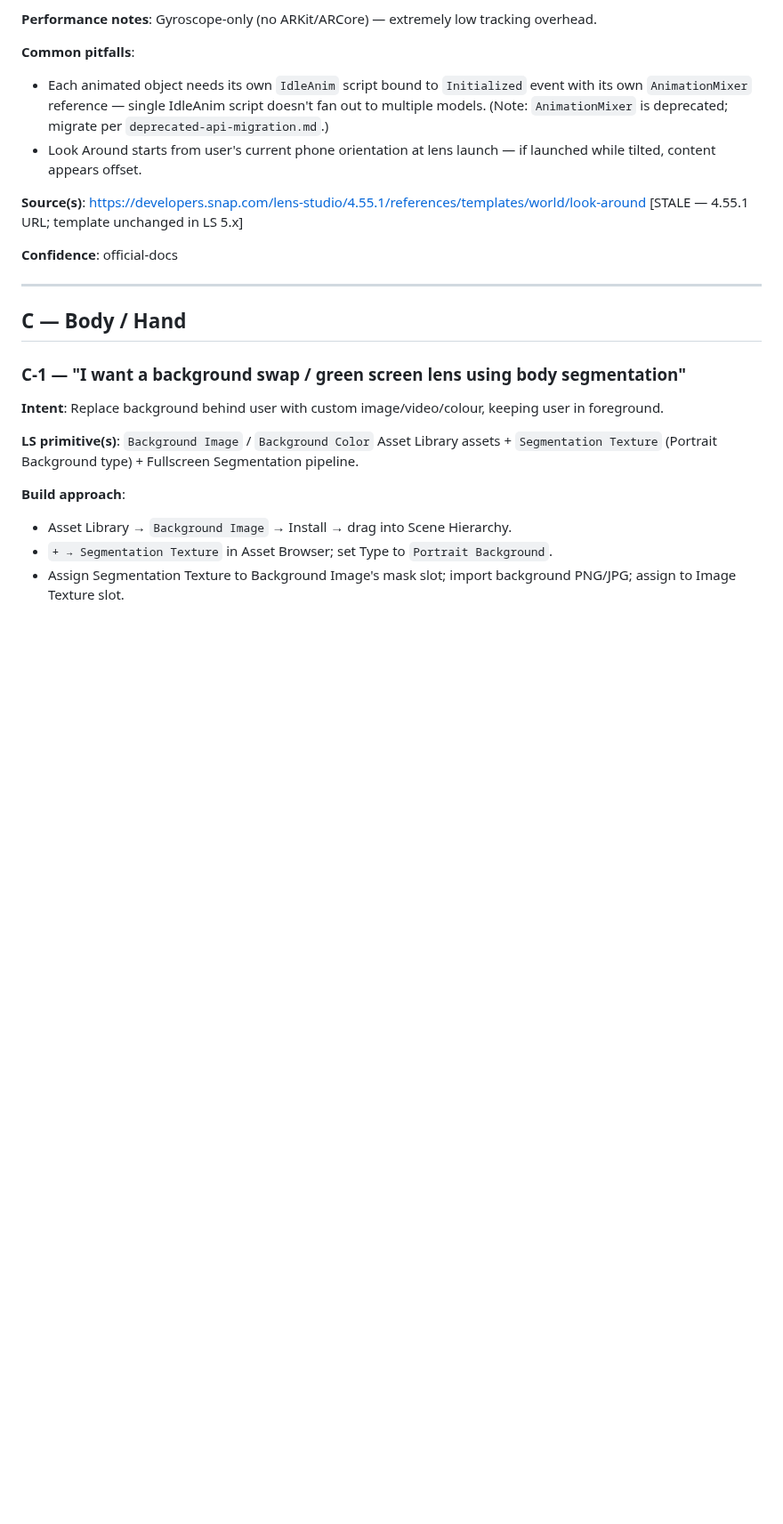
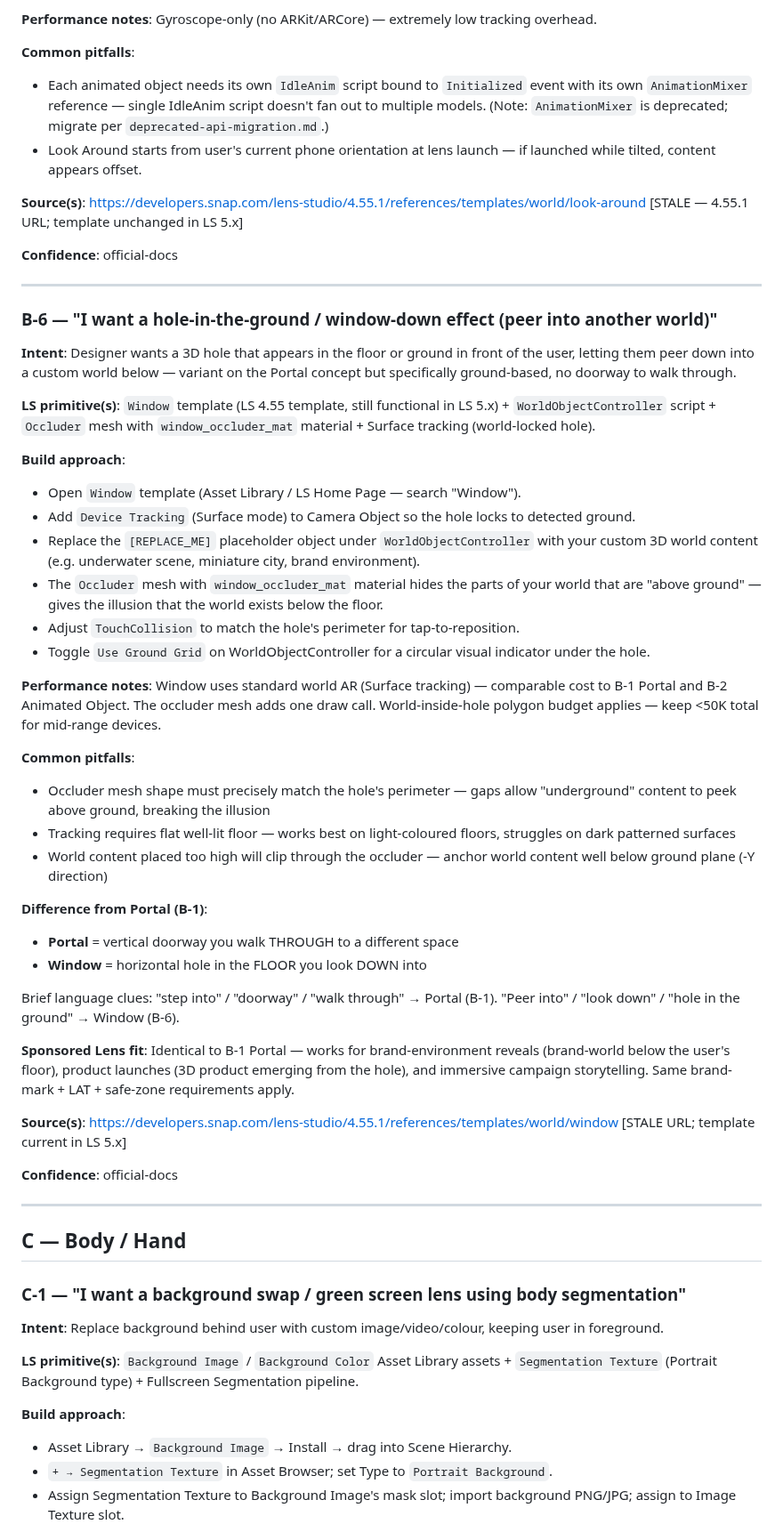
Before and after one commit to niklazhallberg/valtech-radon-lens-studio-skill, a Markdown page: references/lens-recipe-catalog.md, the part around one of its changes. Shown at 89% size. Rendered like a GitHub page; blank space fills up the shorter version.

Commit message:
feat(recipe-catalog): add B-6 Window + A-8 Face Image Picker recipes
B-6 — 'I want a hole-in-the-ground / window-down effect (peer into another world)'
- Variant of B-1 Portal but ground-based (look DOWN into) vs Portal (walk THROUGH)
- Uses Window template + Surface tracking + Occluder mesh
- Includes the disambiguation language for brief intake:
  'step into / doorway / walk through' = Portal (B-1)
  'peer into / look down / hole in the ground' = Window (B-6)

A-8 — 'I want users to pick a face from their camera roll and apply it to a 3D object'
- Face Image Picker template + FaceImagePickerController + face_image_picker material
- User flow: tap picker → camera roll → face auto-detected + cropped → mapped to UV
- Camera roll permission handling required
- Sponsored Lens nuance: user-controlled IP (distinct from Face Swap)

Sources:
- https://developers.snap.com/lens-studio/4.55.1/references/templates/world/window
- https://developers.snap.com/lens-studio/4.55.1/references/templates/world/face-image-picker
(Both [STALE] URLs; templates current in LS 5.x)

Co-Authored-By: Claude Opus 4.7 (1M context) <noreply@anthropic.com>

```diff
--- a/references/lens-recipe-catalog.md
+++ b/references/lens-recipe-catalog.md
@@ -364,6 +382,41 @@ Compiled 2026-05-20 from Snap's official Lens Studio documentation + LS in-app t
 - Look Around starts from user's current phone orientation at lens launch — if launched while tilted, content appears offset.
 
 **Source(s)**: https://developers.snap.com/lens-studio/4.55.1/references/templates/world/look-around [STALE — 4.55.1 URL; template unchanged in LS 5.x]
+
+**Confidence**: official-docs
+
+---
+
+### B-6 — "I want a hole-in-the-ground / window-down effect (peer into another world)"
+
+**Intent**: Designer wants a 3D hole that appears in the floor or ground in front of the user, letting them peer down into a custom world below — variant on the Portal concept but specifically ground-based, no doorway to walk through.
+
+**LS primitive(s)**: `Window` template (LS 4.55 template, still functional in LS 5.x) + `WorldObjectController` script + `Occluder` mesh with `window_occluder_mat` material + Surface tracking (world-locked hole).
+
+**Build approach**:
+- Open `Window` template (Asset Library / LS Home Page — search "Window").
+- Add `Device Tracking` (Surface mode) to Camera Object so the hole locks to detected ground.
+- Replace the `[REPLACE_ME]` placeholder object under `WorldObjectController` with your custom 3D world content (e.g. underwater scene, miniature city, brand environment).
+- The `Occluder` mesh with `window_occluder_mat` material hides the parts of your world that are "above ground" — gives the illusion that the world exists below the floor.
+- Adjust `TouchCollision` to match the hole's perimeter for tap-to-reposition.
+- Toggle `Use Ground Grid` on WorldObjectController for a circular visual indicator under the hole.
+
+**Performance notes**: Window uses standard world AR (Surface tracking) — comparable cost to B-1 Portal and B-2 Animated Object. The occluder mesh adds one draw call. World-inside-hole polygon budget applies — keep <50K total for mid-range devices.
+
+**Common pitfalls**:
+- Occluder mesh shape must precisely match the hole's perimeter — gaps allow "underground" content to peek above ground, breaking the illusion
+- Tracking requires flat well-lit floor — works best on light-coloured floors, struggles on dark patterned surfaces
+- World content placed too high will clip through the occluder — anchor world content well below ground plane (-Y direction)
+
+**Difference from Portal (B-1)**:
+- **Portal** = vertical doorway you walk THROUGH to a different space
+- **Window** = horizontal hole in the FLOOR you look DOWN into
+
+Brief language clues: "step into" / "doorway" / "walk through" → Portal (B-1). "Peer into" / "look down" / "hole in the ground" → Window (B-6).
+
+**Sponsored Lens fit**: Identical to B-1 Portal — works for brand-environment reveals (brand-world below the user's floor), product launches (3D product emerging from the hole), and immersive campaign storytelling. Same brand-mark + LAT + safe-zone requirements apply.
+
+**Source(s)**: https://developers.snap.com/lens-studio/4.55.1/references/templates/world/window [STALE URL; template current in LS 5.x]
 
 **Confidence**: official-docs
 
```
Also changed, not shown: other parts of references/lens-recipe-catalog.md (+18 -0 lines).
